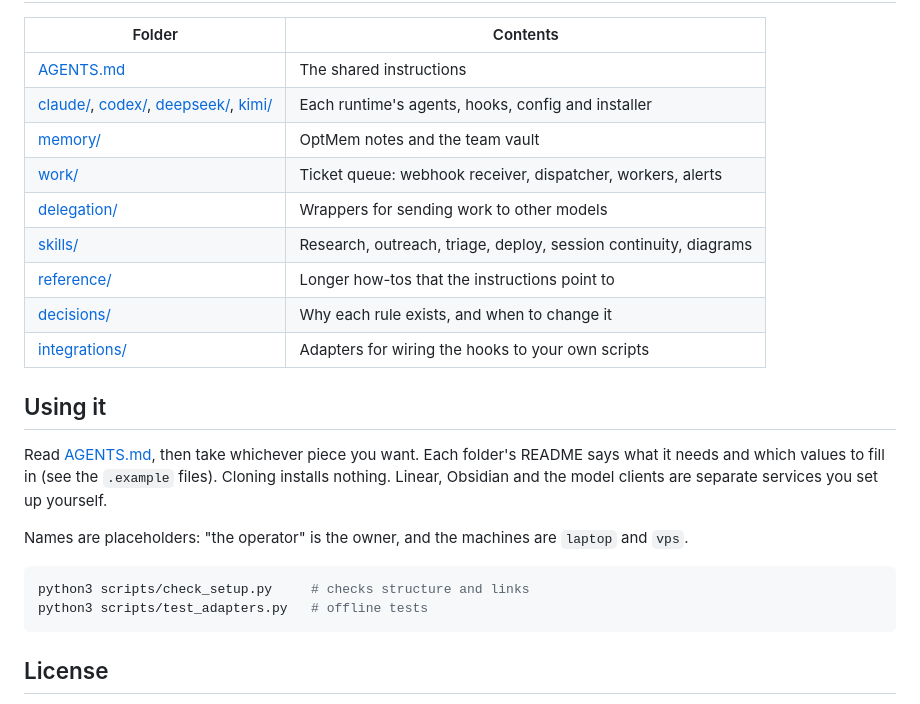
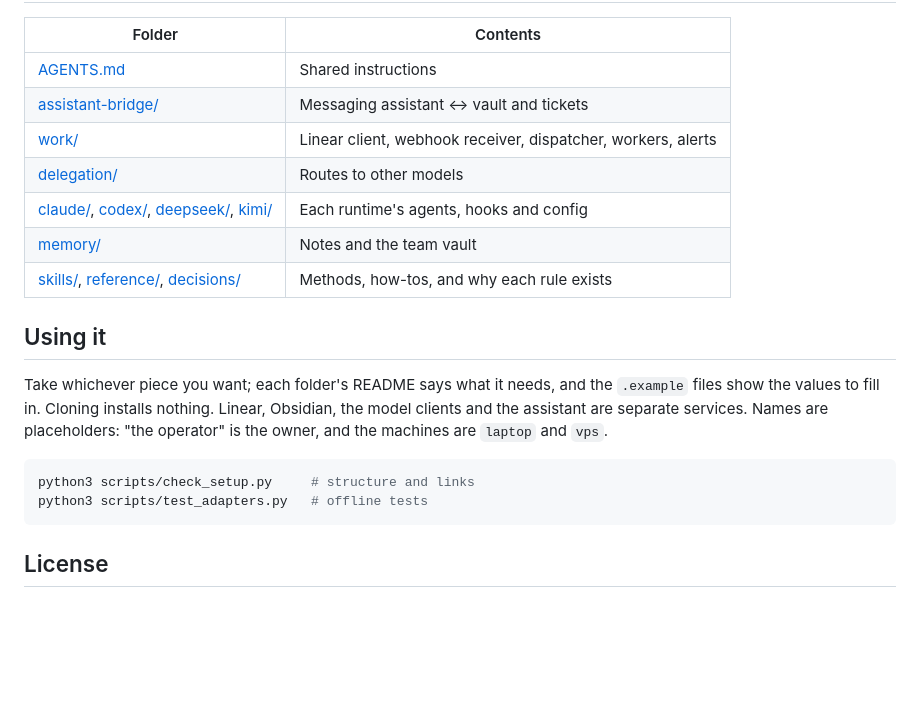
Before and after one commit to onblueroses/strata, a Markdown page: README.md, the part around one of its changes. GitHub-like rendering; blank space fills up the shorter version.

Commit message:
Rewrite README around how the pieces connect
Co-Authored-By: Claude Opus 5.5 <noreply@anthropic.com>

````diff
--- a/README.md
+++ b/README.md
@@ -58,26 +80,22 @@ Everything here comes from a setup in daily use. Snapshot of 2026-10-17.
 
 | Folder | Contents |
 |---|---|
-| [AGENTS.md](AGENTS.md) | The shared instructions |
-| [claude/](claude/README.md), [codex/](codex/README.md), [deepseek/](deepseek/README.md), [kimi/](kimi/README.md) | Each runtime's agents, hooks, config and installer |
-| [memory/](memory/README.md) | OptMem notes and the team vault |
-| [work/](work/README.md) | Ticket queue: webhook receiver, dispatcher, workers, alerts |
-| [delegation/](delegation/README.md) | Wrappers for sending work to other models |
-| [skills/](skills/README.md) | Research, outreach, triage, deploy, session continuity, diagrams |
-| [reference/](reference/README.md) | Longer how-tos that the instructions point to |
-| [decisions/](decisions/README.md) | Why each rule exists, and when to change it |
-| [integrations/](integrations/README.md) | Adapters for wiring the hooks to your own scripts |
+| [AGENTS.md](AGENTS.md) | Shared instructions |
+| [assistant-bridge/](assistant-bridge/README.md) | Messaging assistant ↔ vault and tickets |
+| [work/](work/README.md) | Linear client, webhook receiver, dispatcher, workers, alerts |
+| [delegation/](delegation/README.md) | Routes to other models |
+| [claude/](claude/README.md), [codex/](codex/README.md), [deepseek/](deepseek/README.md), [kimi/](kimi/README.md) | Each runtime's agents, hooks and config |
+| [memory/](memory/README.md) | Notes and the team vault |
+| [skills/](skills/README.md), [reference/](reference/README.md), [decisions/](decisions/README.md) | Methods, how-tos, and why each rule exists |
 
 ## Using it
 
-Read [AGENTS.md](AGENTS.md), then take whichever piece you want. Each folder's README says what it needs and
-which values to fill in (see the `.example` files). Cloning installs nothing. Linear, Obsidian and the model
-clients are separate services you set up yourself.
-
-Names are placeholders: "the operator" is the owner, and the machines are `laptop` and `vps`.
+Take whichever piece you want; each folder's README says what it needs, and the `.example` files show the values
+to fill in. Cloning installs nothing. Linear, Obsidian, the model clients and the assistant are separate
+services. Names are placeholders: "the operator" is the owner, and the machines are `laptop` and `vps`.
 
 ```sh
-python3 scripts/check_setup.py     # checks structure and links
+python3 scripts/check_setup.py     # structure and links
 python3 scripts/test_adapters.py   # offline tests
 ```
 
````
Also changed, not shown: other parts of README.md (+70 -48 lines).
